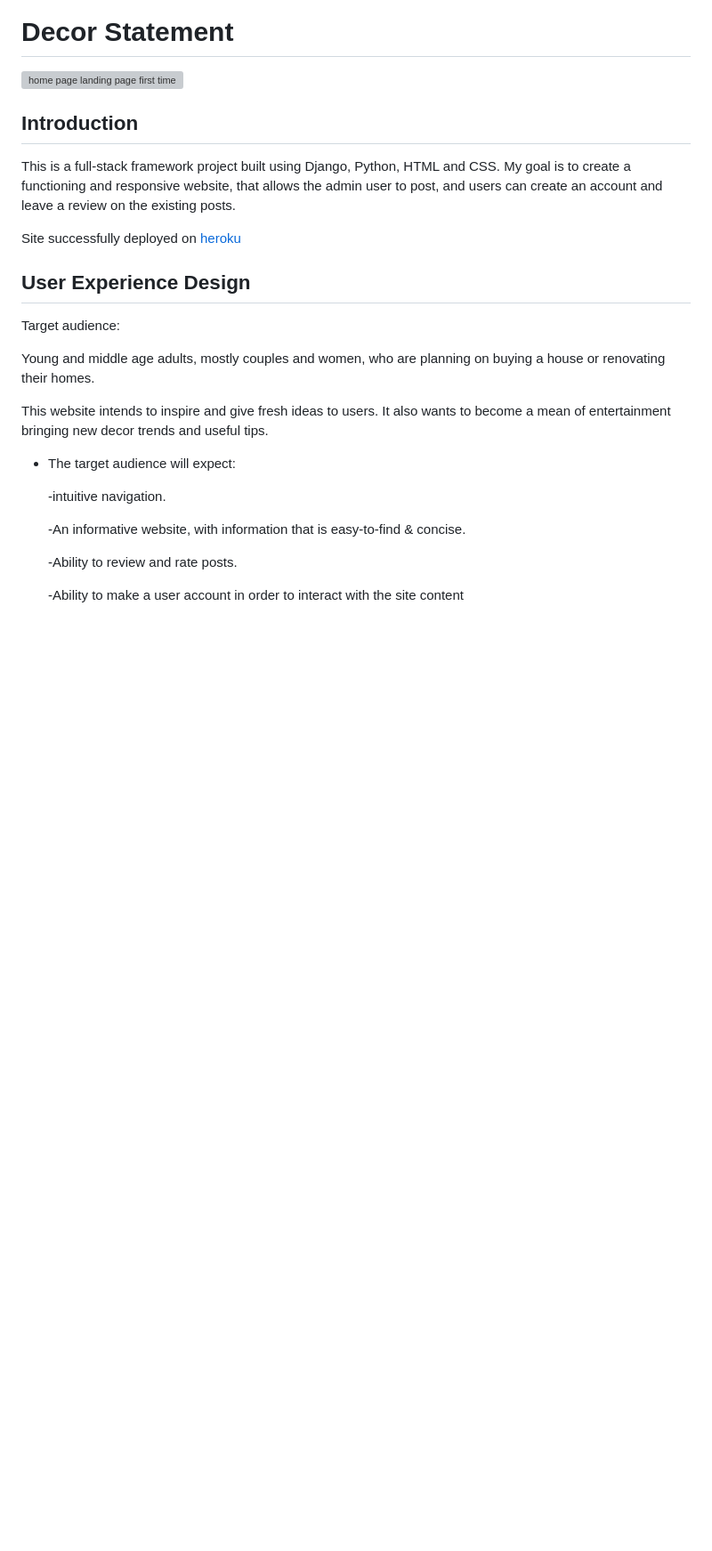
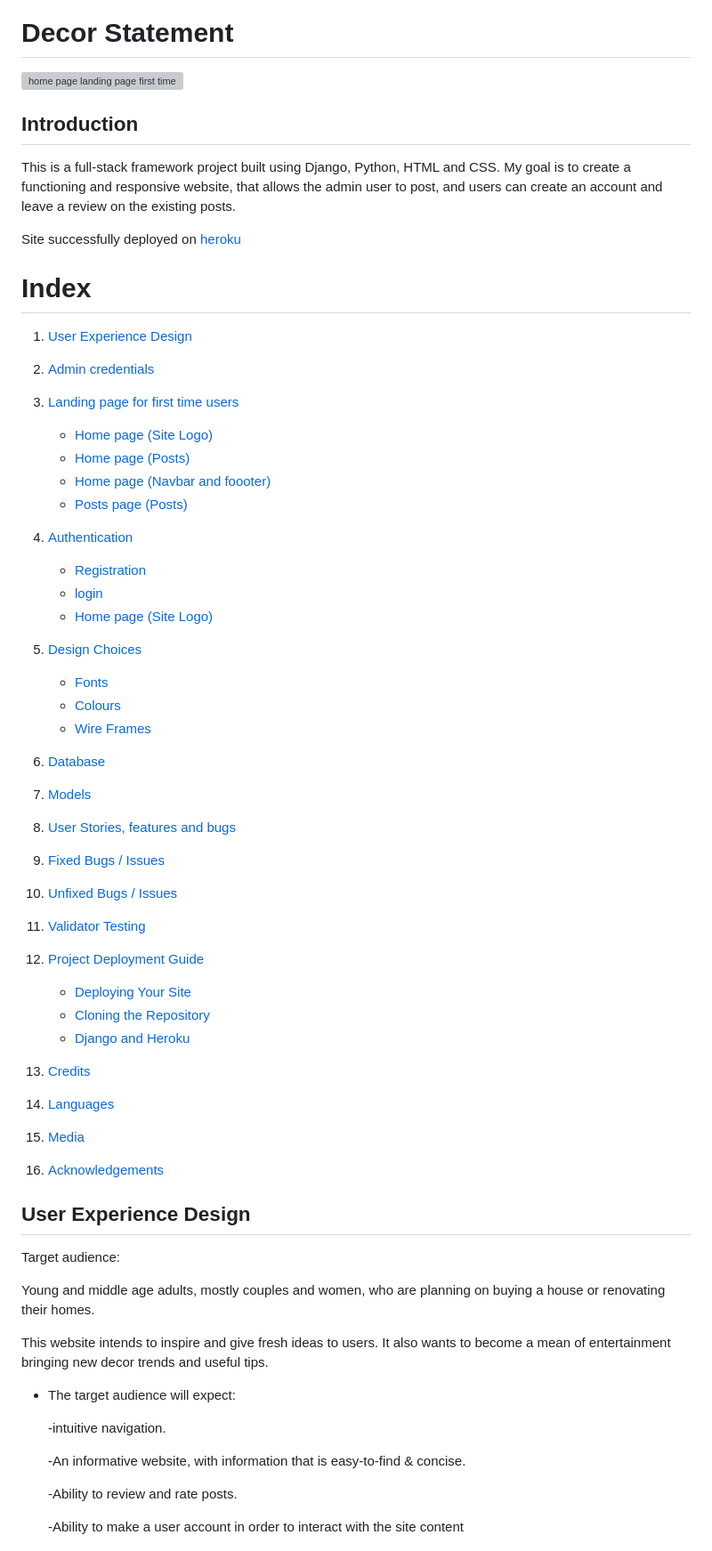
Before and after one commit to martinamicaela/final_project_blog_1, a Markdown page: README.md, the part around the change. Shown at 89% size. Rendered like a GitHub page; blank space fills up the shorter version; grey boxes are pictures that could not be loaded.

Commit message:
add index to readme

```diff
--- a/README.md
+++ b/README.md
@@ -7,6 +7,58 @@
 This is a full-stack framework project built using Django, Python, HTML and CSS. My goal is to create a functioning and responsive website, that allows the admin user to post, and users can create an account and leave a review on the existing posts.
 
 Site successfully deployed on [heroku](https://blogdecor1-242e1f9b3655.herokuapp.com/)
+
+
+# Index
+
+1. [User Experience Design](#user-experience-design)
+
+2. [Admin credentials](#admin-credentials)
+
+3. [Landing page for first time users](#landing-page-for-first-time-users)
+
+    - [Home page (Site Logo)](#home-page-site-logo)
+    - [Home page (Posts)](#home-page-posts)
+    - [Home page (Navbar and foooter)](#home-page-navbar-and-foooter)
+    - [Posts page (Posts)](#posts-page-posts)
+
+4. [Authentication](#authentication)
+   - [Registration](#registration)
+   - [login](#login)
+   - [Home page (Site Logo)](#home-page-site-logo)
+
+5. [Design Choices](#design-choices)
+
+   - [Fonts](#fonts)
+   - [Colours](#colours)
+   - [Wire Frames](#wire-frames)
+
+6. [Database](#database)
+
+7. [Models](#models)
+
+8. [User Stories, features and bugs](#user-stories-features-and-bugs)
+
+9. [Fixed Bugs / Issues](#fixed-bugs--issues)
+
+10. [Unfixed Bugs / Issues](#unfixed-bugs--issues)
+
+11. [Validator Testing](#validator-testing)
+
+12. [Project Deployment Guide](#project-deployment-guide)
+
+     - [Deploying Your Site](#deploying-your-site)
+     - [Cloning the Repository](#cloning-the-repository)
+     - [Django and Heroku](#django-and-heroku)
+
+13. [Credits](#credits)
+
+14. [Languages](#languages)
+
+15. [Media](#media)
+
+16. [Acknowledgements](#acknowledgements)
+
 
 ## User Experience Design
 
```
